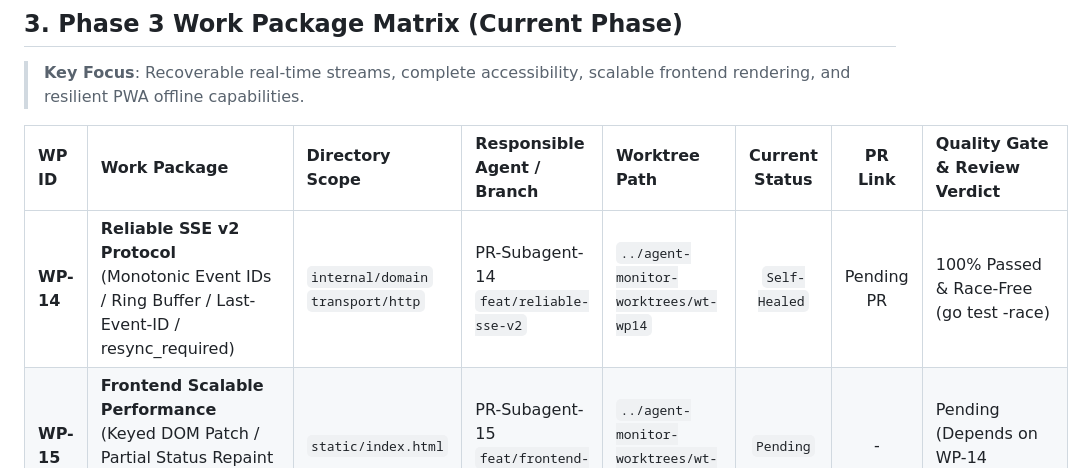
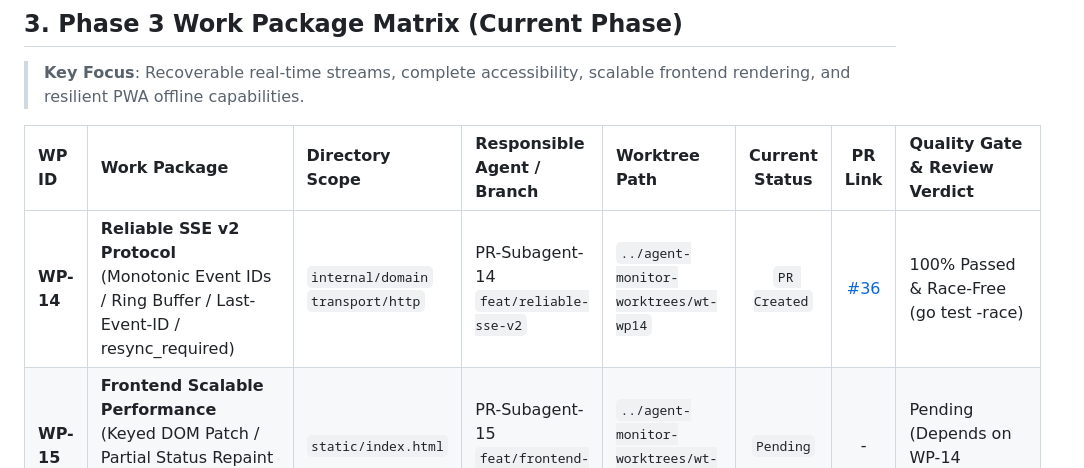
Before and after one commit to Zelayan/agent-monitor, a Markdown page: docs/PROGRESS.en.md, the part around the change. Rendered like a GitHub page.

Commit message:
docs(progress): update WP-14 status to PR Created (#36)

```diff
--- a/docs/PROGRESS.en.md
+++ b/docs/PROGRESS.en.md
@@ -59,7 +59,7 @@ This document serves as the single source of truth for persistent progress track
 
 | WP ID | Work Package | Directory Scope | Responsible Agent / Branch | Worktree Path | Current Status | PR Link | Quality Gate & Review Verdict |
 | :--- | :--- | :--- | :--- | :--- | :---: | :---: | :--- |
-| **WP-14** | **Reliable SSE v2 Protocol**<br>(Monotonic Event IDs / Ring Buffer / Last-Event-ID / resync_required) | `internal/domain`<br>`transport/http` | PR-Subagent-14<br>`feat/reliable-sse-v2` | `../agent-monitor-worktrees/wt-wp14` | `Self-Healed` | Pending PR | 100% Passed & Race-Free (go test -race) |
+| **WP-14** | **Reliable SSE v2 Protocol**<br>(Monotonic Event IDs / Ring Buffer / Last-Event-ID / resync_required) | `internal/domain`<br>`transport/http` | PR-Subagent-14<br>`feat/reliable-sse-v2` | `../agent-monitor-worktrees/wt-wp14` | `PR Created` | [#36](https://github.com/Zelayan/agent-monitor/pull/36) | 100% Passed & Race-Free (go test -race) |
 | **WP-15** | **Frontend Scalable Performance**<br>(Keyed DOM Patch / Partial Status Repaint / Versioned Cache / Pagination) | `static/index.html` | PR-Subagent-15<br>`feat/frontend-dom-patch` | `../agent-monitor-worktrees/wt-wp15` | `Pending` | - | Pending (Depends on WP-14 protocol) |
 | **WP-16** | **Accessibility, Focus & Motion**<br>(Standard Dialog / Focus Trap / Arrow Nav / Reduced Motion) | `static/index.html` | PR-Subagent-16<br>`feat/a11y-focus-nav` | `../agent-monitor-worktrees/wt-wp16` | `Pending` | - | Ready to start (Parallelizable) |
 | **WP-17** | **Comprehensive Internationalization**<br>(Complete Dictionary for Dynamic Runs/Events / Intl Formatters) | `static/index.html` | PR-Subagent-17<br>`feat/i18n-complete` | `../agent-monitor-worktrees/wt-wp17` | `Pending` | - | Ready to start (Parallelizable) |
```
Also changed, not shown: docs/PROGRESS.md (+1 -1 lines).
